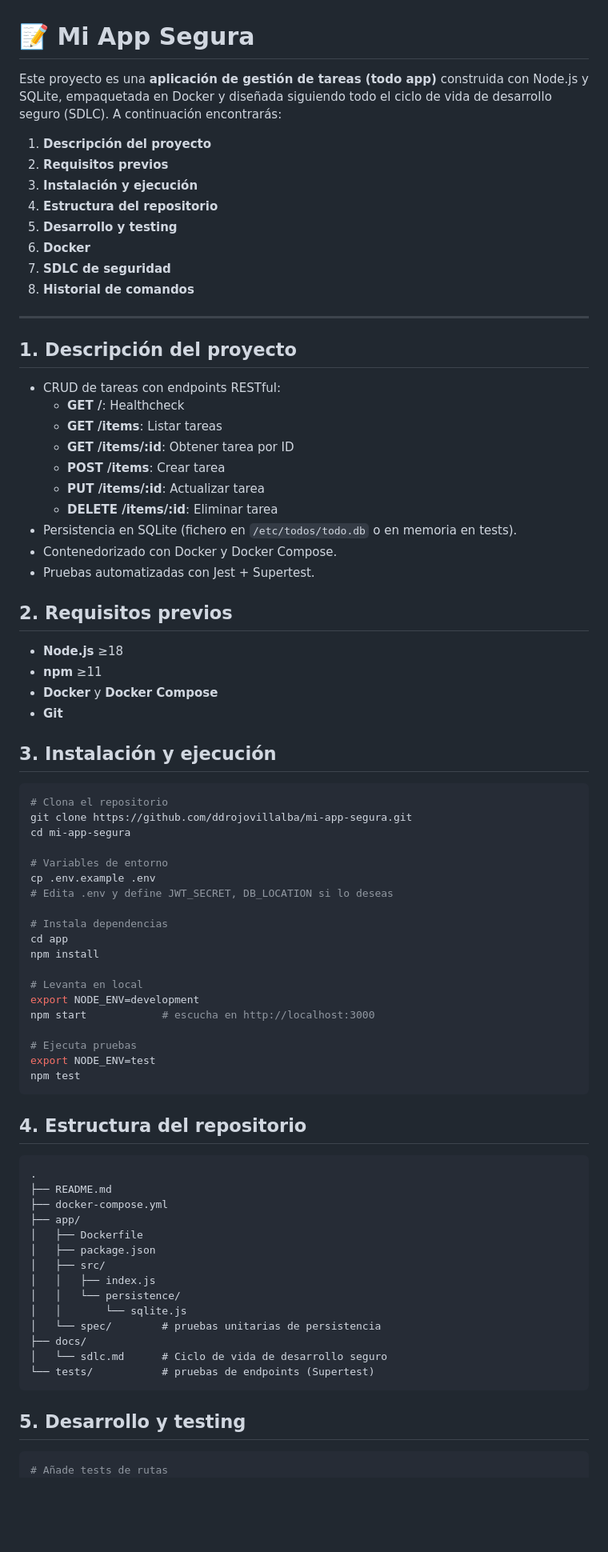
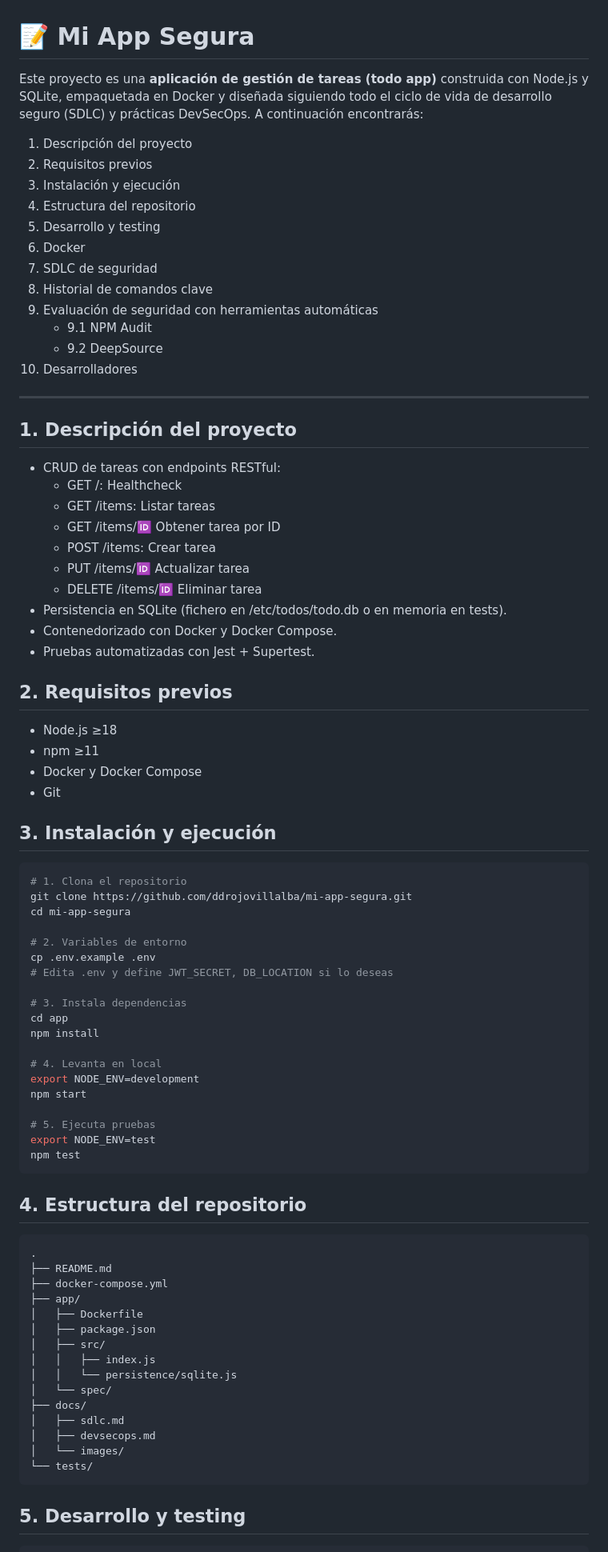
Before and after one commit to TechViking-afk/mi-app-segura, a Markdown page: README.md, the part around one of its changes. Shown at 80% size. GitHub-like rendering; blank space fills up the shorter version.

````diff
--- a/README.md
+++ b/README.md
@@ -1,58 +1,62 @@
 # 📝 Mi App Segura
 
-Este proyecto es una **aplicación de gestión de tareas (todo app)** construida con Node.js y SQLite, empaquetada en Docker y diseñada siguiendo todo el ciclo de vida de desarrollo seguro (SDLC). A continuación encontrarás:
+Este proyecto es una **aplicación de gestión de tareas (todo app)** construida con Node.js y SQLite, empaquetada en Docker y diseñada siguiendo todo el ciclo de vida de desarrollo seguro (SDLC) y prácticas DevSecOps. A continuación encontrarás:
 
-1. **Descripción del proyecto**
-2. **Requisitos previos**
-3. **Instalación y ejecución**
-4. **Estructura del repositorio**
-5. **Desarrollo y testing**
-6. **Docker**
-7. **SDLC de seguridad**
-8. **Historial de comandos**
+1. Descripción del proyecto
+2. Requisitos previos
+3. Instalación y ejecución
+4. Estructura del repositorio
+5. Desarrollo y testing
+6. Docker
+7. SDLC de seguridad
+8. Historial de comandos clave
+9. Evaluación de seguridad con herramientas automáticas
+   - 9.1 NPM Audit
+   - 9.2 DeepSource
+10. Desarrolladores
 
 ---
 
 ## 1. Descripción del proyecto
 
 - CRUD de tareas con endpoints RESTful:
-  - **GET /**: Healthcheck
-  - **GET /items**: Listar tareas
-  - **GET /items/:id**: Obtener tarea por ID
-  - **POST /items**: Crear tarea
-  - **PUT /items/:id**: Actualizar tarea
-  - **DELETE /items/:id**: Eliminar tarea
-- Persistencia en SQLite (fichero en `/etc/todos/todo.db` o en memoria en tests).
+  - GET /: Healthcheck
+  - GET /items: Listar tareas
+  - GET /items/:id: Obtener tarea por ID
+  - POST /items: Crear tarea
+  - PUT /items/:id: Actualizar tarea
+  - DELETE /items/:id: Eliminar tarea
+- Persistencia en SQLite (fichero en /etc/todos/todo.db o en memoria en tests).
 - Contenedorizado con Docker y Docker Compose.
 - Pruebas automatizadas con Jest + Supertest.
 
 ## 2. Requisitos previos
 
-- **Node.js** ≥18
-- **npm** ≥11
-- **Docker** y **Docker Compose**
-- **Git**
+- Node.js ≥18
+- npm ≥11
+- Docker y Docker Compose
+- Git
 
 ## 3. Instalación y ejecución
 
 ```bash
-# Clona el repositorio
+# 1. Clona el repositorio
 git clone https://github.com/ddrojovillalba/mi-app-segura.git
 cd mi-app-segura
 
-# Variables de entorno
+# 2. Variables de entorno
 cp .env.example .env
 # Edita .env y define JWT_SECRET, DB_LOCATION si lo deseas
 
-# Instala dependencias
+# 3. Instala dependencias
 cd app
 npm install
 
-# Levanta en local
+# 4. Levanta en local
 export NODE_ENV=development
-npm start            # escucha en http://localhost:3000
+npm start
 
-# Ejecuta pruebas
+# 5. Ejecuta pruebas
 export NODE_ENV=test
 npm test
 ```
@@ -68,16 +72,16 @@ npm test
 │   ├── package.json
 │   ├── src/
 │   │   ├── index.js
-│   │   └── persistence/
-│   │       └── sqlite.js
-│   └── spec/        # pruebas unitarias de persistencia
+│   │   └── persistence/sqlite.js
+│   └── spec/
 ├── docs/
-│   └── sdlc.md      # Ciclo de vida de desarrollo seguro
-└── tests/           # pruebas de endpoints (Supertest)
+│   ├── sdlc.md
+│   ├── devsecops.md
+│   └── images/
+└── tests/
 ```
 
 ## 5. Desarrollo y testing
 
 ```bash
-# Añade tests de rutas
 npm install --save-dev jest supertest
````
Also changed, not shown: other parts of README.md (+47 -31 lines).
